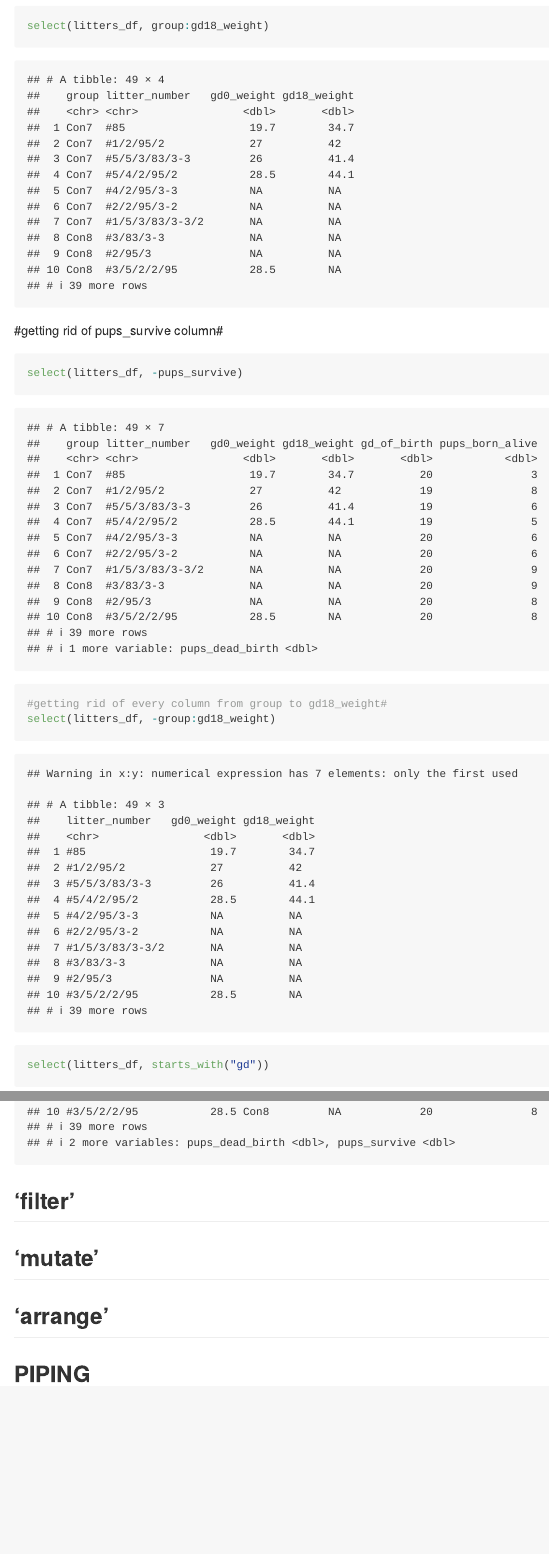
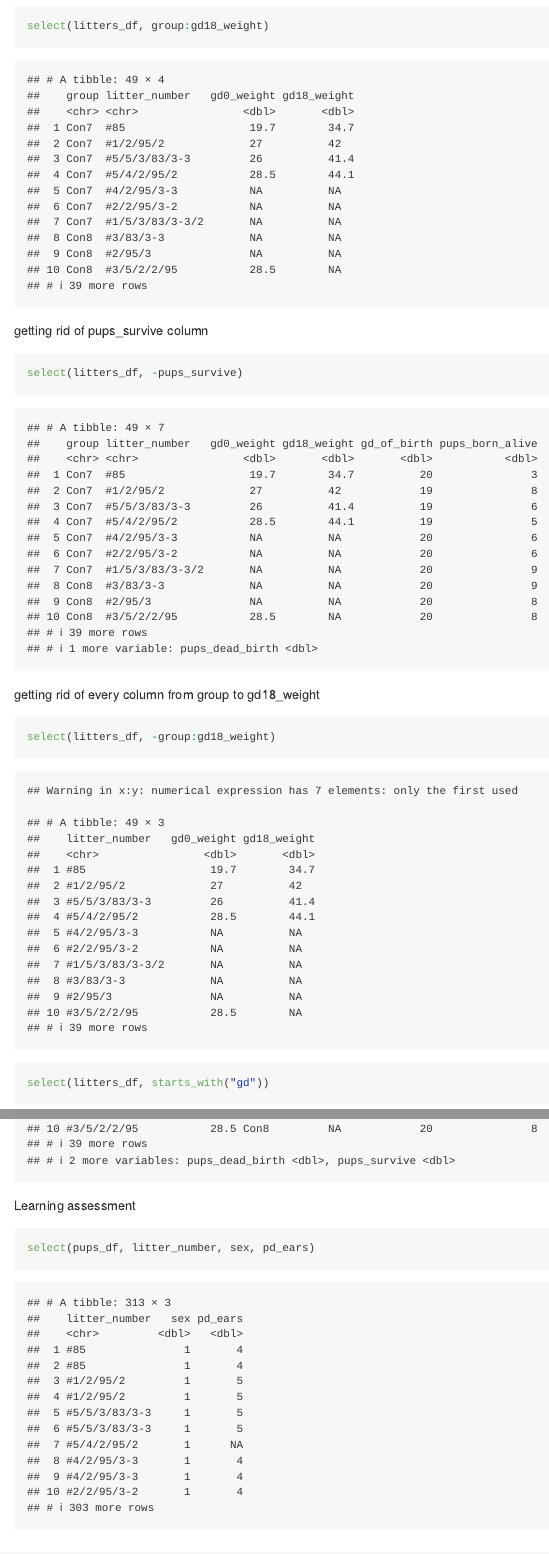
Before and after one commit to writer3/data_wrangling_I, an R Markdown document (data_manipulation.Rmd): the page in a window 1100 px wide, from 1380 px down, and a second part further down, joined at a grey line. Rendered offline with R 4.5, knitr and Pandoc, with nearby package versions; column names are cleaned by a stand-in for the janitor package.

````diff
--- a/data_manipulation.Rmd
+++ b/data_manipulation.Rmd
@@ -35,14 +35,13 @@
 select(litters_df, group:gd18_weight)
 ```
 
-#getting rid of pups_survive column#
+getting rid of pups_survive column
 ```{r}
 select(litters_df, -pups_survive)
 ```
 
-
+getting rid of every column from group to gd18_weight
 ```{r}
-#getting rid of every column from group to gd18_weight#
 select(litters_df, -group:gd18_weight)
 ```
 
@@ -65,6 +64,10 @@
 relocate(litters_df, litter_number, gd0_weight)
 ```
 
+Learning assessment
+```{r}
+select(pups_df, litter_number, sex, pd_ears)
+```
 
 
 
````
Also changed, not shown: data_manipulation.md.
